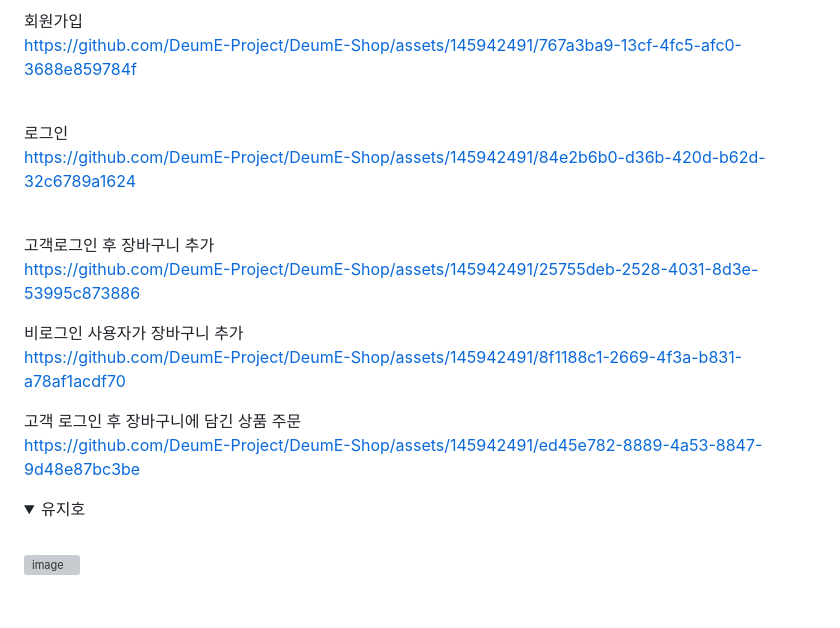
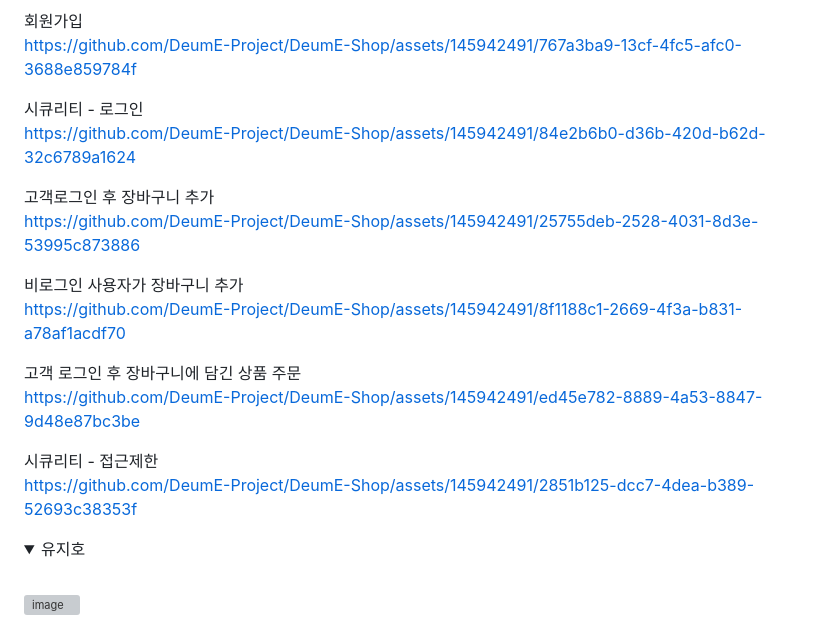
Before and after one commit to DeumE-Project/DeumE-Shop, a Markdown page: README.md, the part around the change. GitHub-like rendering; folded sections open; blank space fills up the shorter version; grey boxes are pictures that could not be loaded.

```diff
--- a/README.md
+++ b/README.md
@@ -132,13 +132,11 @@ https://github.com/DeumE-Shop/DeumE-Shop/assets/145524959/087bc6f0-0301-4eba-b46
 회원가입
 <br/>
 https://github.com/DeumE-Project/DeumE-Shop/assets/145942491/767a3ba9-13cf-4fc5-afc0-3688e859784f
-
 <br/>
 
-로그인
+시큐리티 - 로그인
 <br/>
 https://github.com/DeumE-Project/DeumE-Shop/assets/145942491/84e2b6b0-d36b-420d-b62d-32c6789a1624
-
 <br/>
 
 고객로그인 후 장바구니 추가<br/>
@@ -149,6 +147,11 @@ https://github.com/DeumE-Project/DeumE-Shop/assets/145942491/8f1188c1-2669-4f3a-
 
 고객 로그인 후 장바구니에 담긴 상품 주문<br/>
 https://github.com/DeumE-Project/DeumE-Shop/assets/145942491/ed45e782-8889-4a53-8847-9d48e87bc3be
+
+시큐리티 - 접근제한 <br />
+https://github.com/DeumE-Project/DeumE-Shop/assets/145942491/2851b125-dcc7-4dea-b389-52693c38353f
+
+
 
 </details>
 
```
